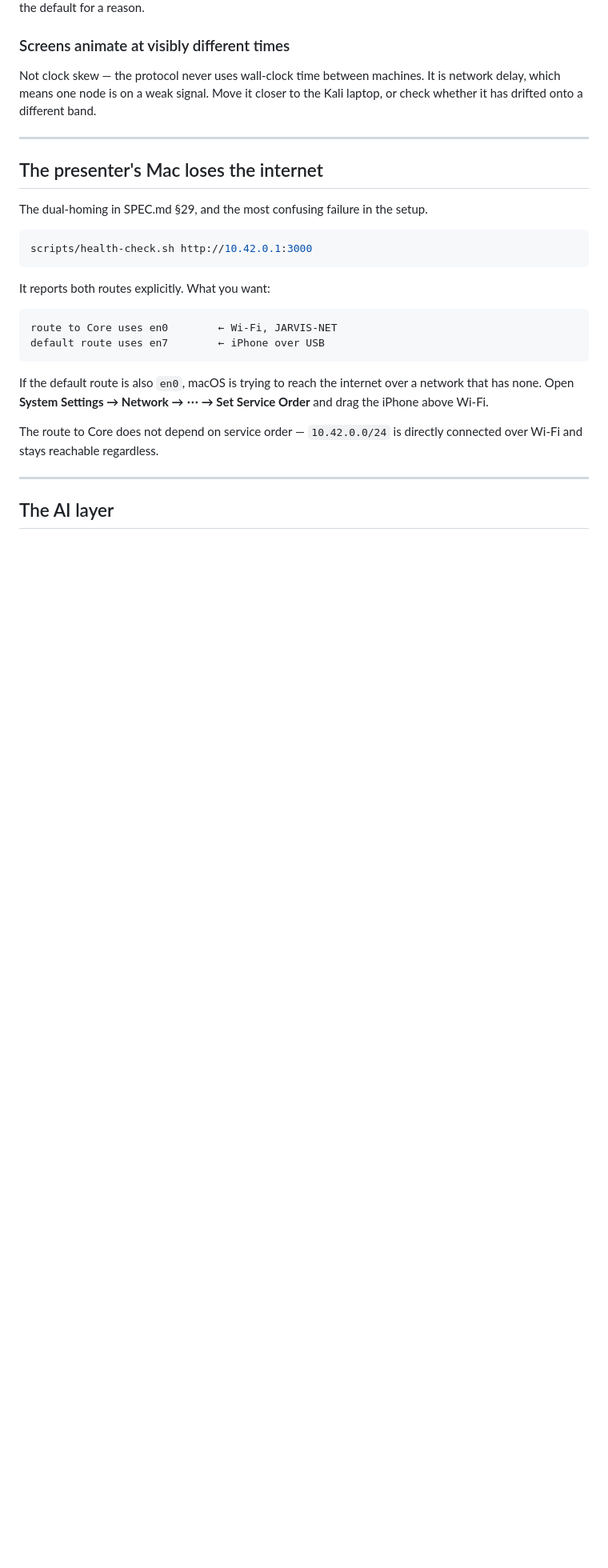
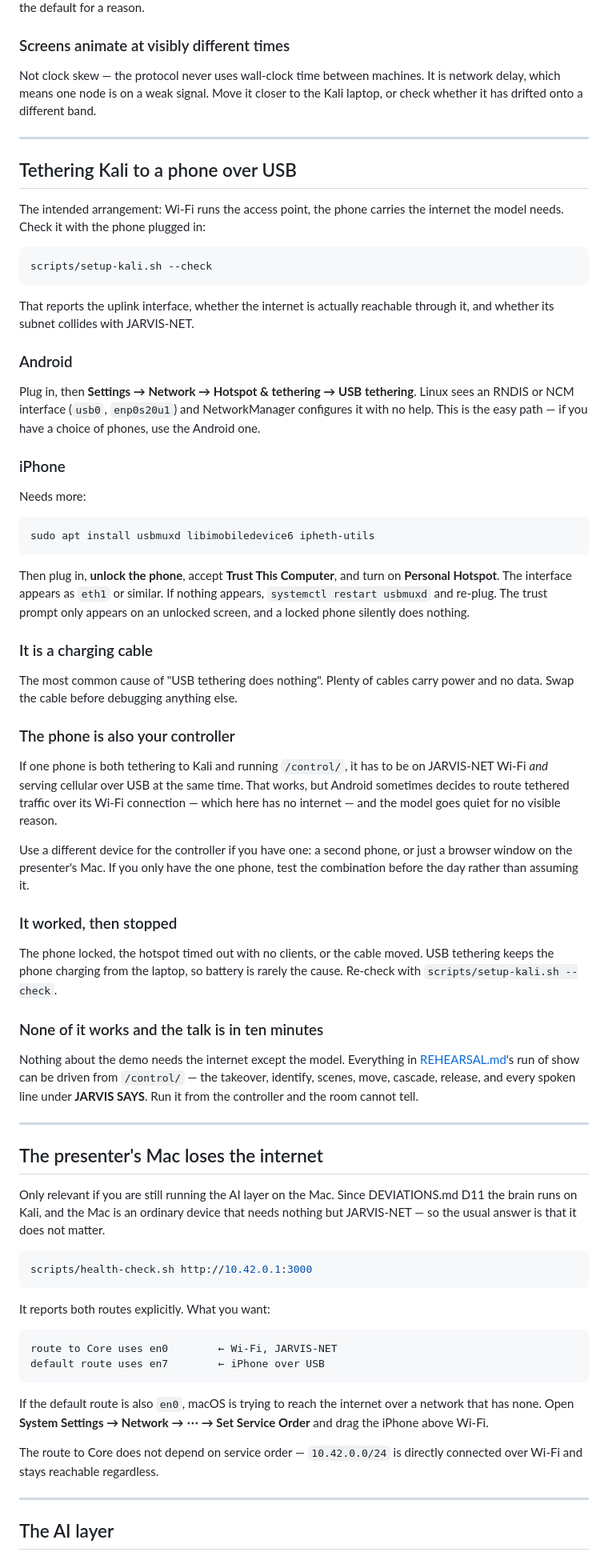
Before and after one commit to Karang1908/gdg-jarvis, a Markdown page: docs/TROUBLESHOOTING.md, the part around the change. Shown at 80% size. GitHub-like rendering; blank space fills up the shorter version.

Commit message:
docs: USB tethering troubleshooting
Android versus iPhone setup, the charging-cable trap, and the case where one
phone is both the uplink and the controller — where Android may route
tethered traffic over the Wi-Fi that has no internet.

````diff
--- a/docs/TROUBLESHOOTING.md
+++ b/docs/TROUBLESHOOTING.md
@@ -155,9 +155,73 @@ check whether it has drifted onto a different band.
 
 ---
 
+## Tethering Kali to a phone over USB
+
+The intended arrangement: Wi-Fi runs the access point, the phone carries the internet the
+model needs. Check it with the phone plugged in:
+
+```bash
+scripts/setup-kali.sh --check
+```
+
+That reports the uplink interface, whether the internet is actually reachable through it,
+and whether its subnet collides with JARVIS-NET.
+
+### Android
+
+Plug in, then **Settings → Network → Hotspot & tethering → USB tethering**. Linux sees an
+RNDIS or NCM interface (`usb0`, `enp0s20u1`) and NetworkManager configures it with no help.
+This is the easy path — if you have a choice of phones, use the Android one.
+
+### iPhone
+
+Needs more:
+
+```bash
+sudo apt install usbmuxd libimobiledevice6 ipheth-utils
+```
+
+Then plug in, **unlock the phone**, accept **Trust This Computer**, and turn on **Personal
+Hotspot**. The interface appears as `eth1` or similar. If nothing appears, `systemctl
+restart usbmuxd` and re-plug. The trust prompt only appears on an unlocked screen, and a
+locked phone silently does nothing.
+
+### It is a charging cable
+
+The most common cause of "USB tethering does nothing". Plenty of cables carry power and no
+data. Swap the cable before debugging anything else.
+
+### The phone is also your controller
+
+If one phone is both tethering to Kali and running `/control/`, it has to be on JARVIS-NET
+Wi-Fi *and* serving cellular over USB at the same time. That works, but Android sometimes
+decides to route tethered traffic over its Wi-Fi connection — which here has no internet —
+and the model goes quiet for no visible reason.
+
+Use a different device for the controller if you have one: a second phone, or just a
+browser window on the presenter's Mac. If you only have the one phone, test the combination
+before the day rather than assuming it.
+
+### It worked, then stopped
+
+The phone locked, the hotspot timed out with no clients, or the cable moved. USB tethering
+keeps the phone charging from the laptop, so battery is rarely the cause. Re-check with
+`scripts/setup-kali.sh --check`.
+
+### None of it works and the talk is in ten minutes
+
+Nothing about the demo needs the internet except the model. Everything in
+[REHEARSAL.md](REHEARSAL.md)'s run of show can be driven from `/control/` — the takeover,
+identify, scenes, move, cascade, release, and every spoken line under **JARVIS SAYS**. Run
+it from the controller and the room cannot tell.
+
+---
+
 ## The presenter's Mac loses the internet
 
-The dual-homing in SPEC.md §29, and the most confusing failure in the setup.
+Only relevant if you are still running the AI layer on the Mac. Since DEVIATIONS.md D11 the
+brain runs on Kali, and the Mac is an ordinary device that needs nothing but JARVIS-NET —
+so the usual answer is that it does not matter.
 
 ```bash
 scripts/health-check.sh http://10.42.0.1:3000
````
